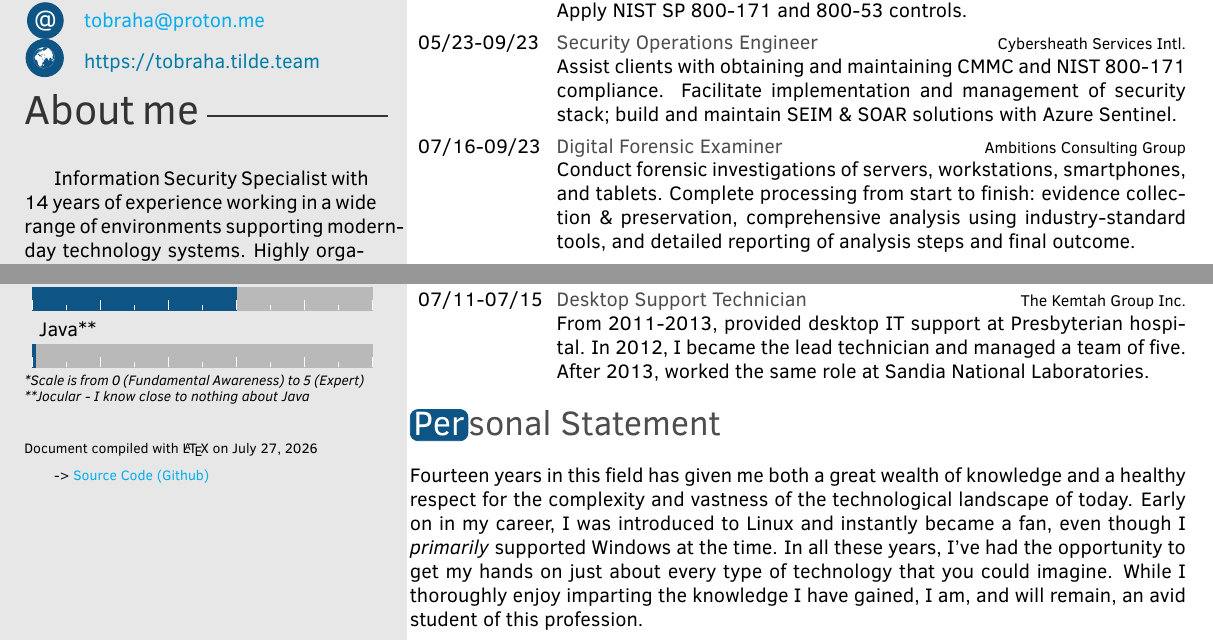
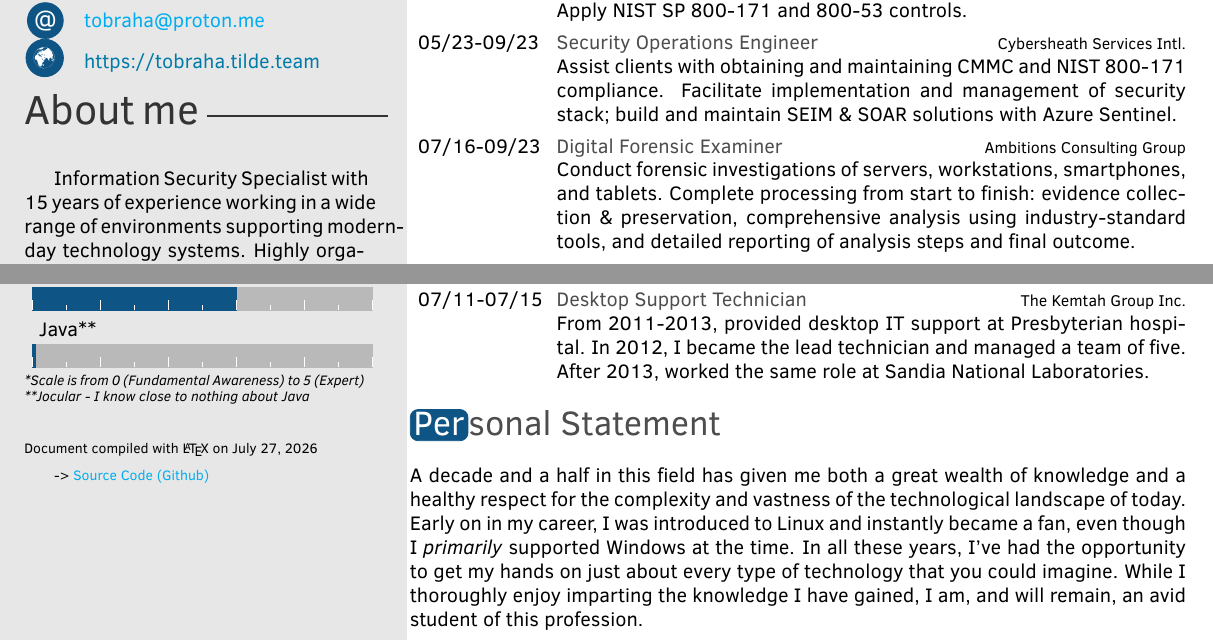
Before and after one commit to tobraha/Resume, a LaTeX CV (tharris_cv.tex): two parts of the page, joined at a grey line, cut so that both start at the same text. Compiled offline with pdfLaTeX.

Commit message:
update length in field

```diff
--- a/tharris_cv.tex
+++ b/tharris_cv.tex
@@ -26,7 +26,7 @@
 
 \aboutme{
 
-  Information Security Specialist with 14 years of experience
+  Information Security Specialist with 15 years of experience
   working in a wide range of environments supporting modern-day
   technology systems. Highly organized with a unique aptitude for
   learning and troubleshooting complex systems.
@@ -144,7 +144,7 @@
 
 \end{twenty}
 \section{Personal Statement}
-Fourteen years in this field has given me both a great wealth of knowledge
+A decade and a half in this field has given me both a great wealth of knowledge
 and a healthy respect for the complexity and vastness of the technological
 landscape of today. Early on in my career, I was introduced to Linux and instantly became a fan, even
 though I \emph{primarily} supported Windows at the time. In all these years, I've had
```
